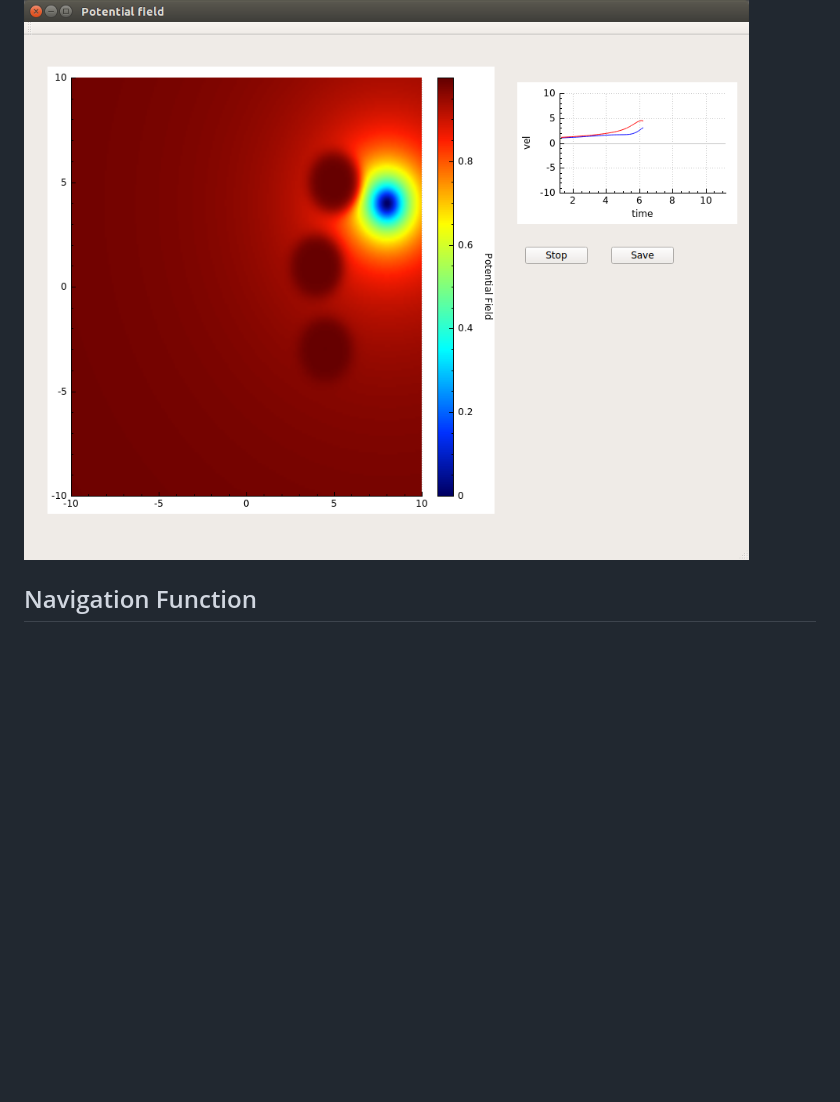
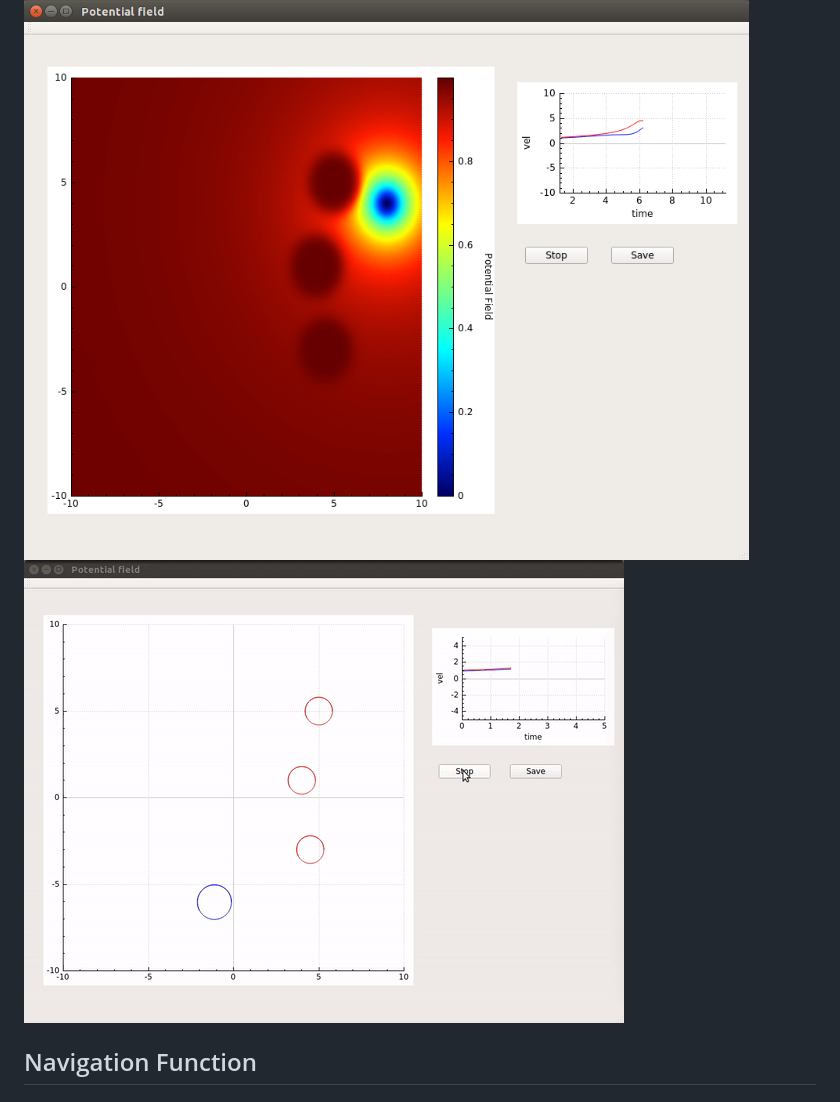
Before and after one commit to EdXian/Potential-Field-Navigation-Function, a Markdown page: Readme.md, the part around the change. Drawn GitHub-style; pictures changed too: figure/simulation.gif (added); blank space fills up the shorter version.

```diff
--- a/Readme.md
+++ b/Readme.md
@@ -17,6 +17,7 @@
 ## Result
 
 ![alt text](figure/colormap.png?raw=true "colormap")
+![alt text](figure/simulation.gif?raw=true "simulation")
 
 ## Navigation Function
 
```
Also changed, not shown: 2 other files.
